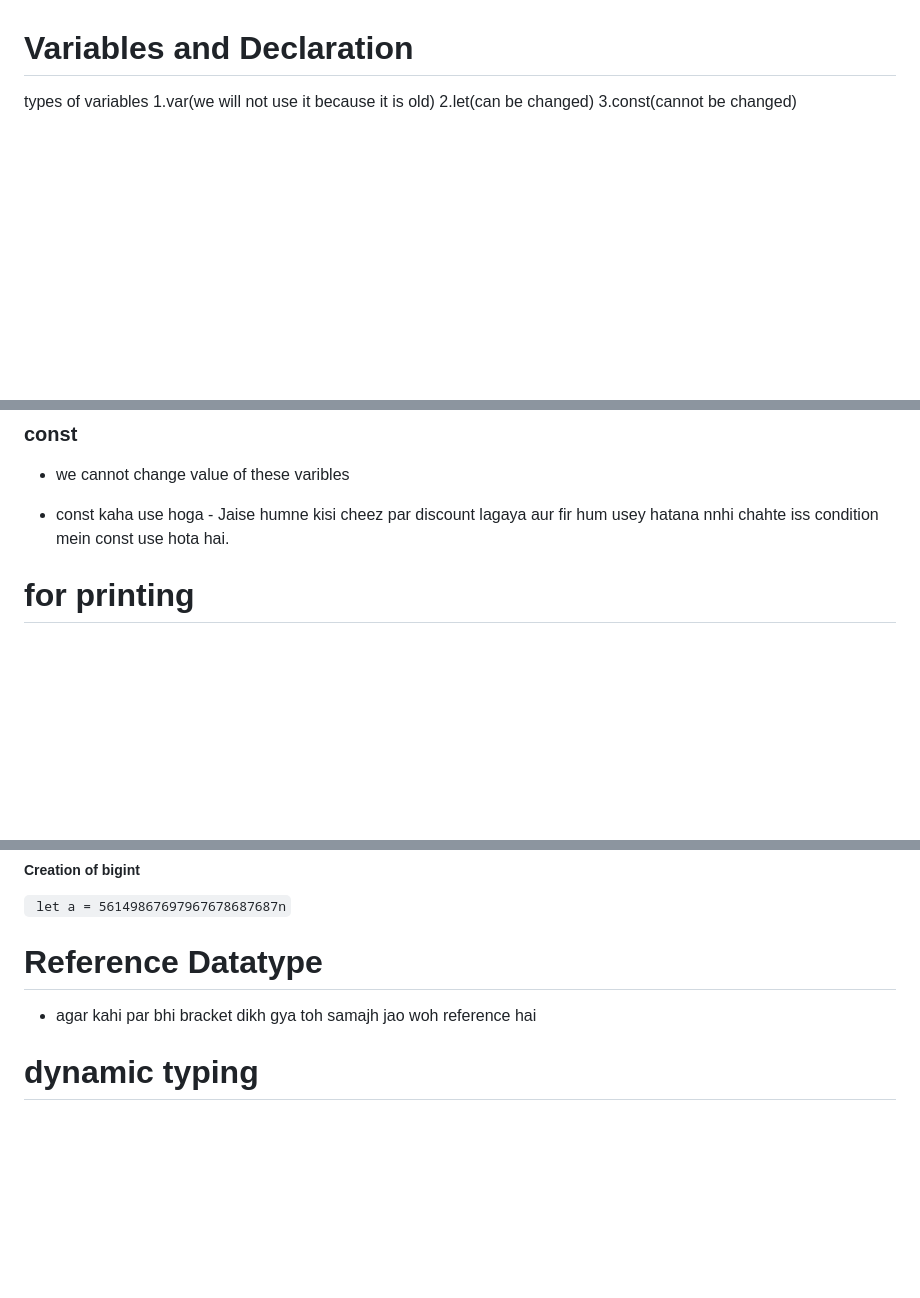
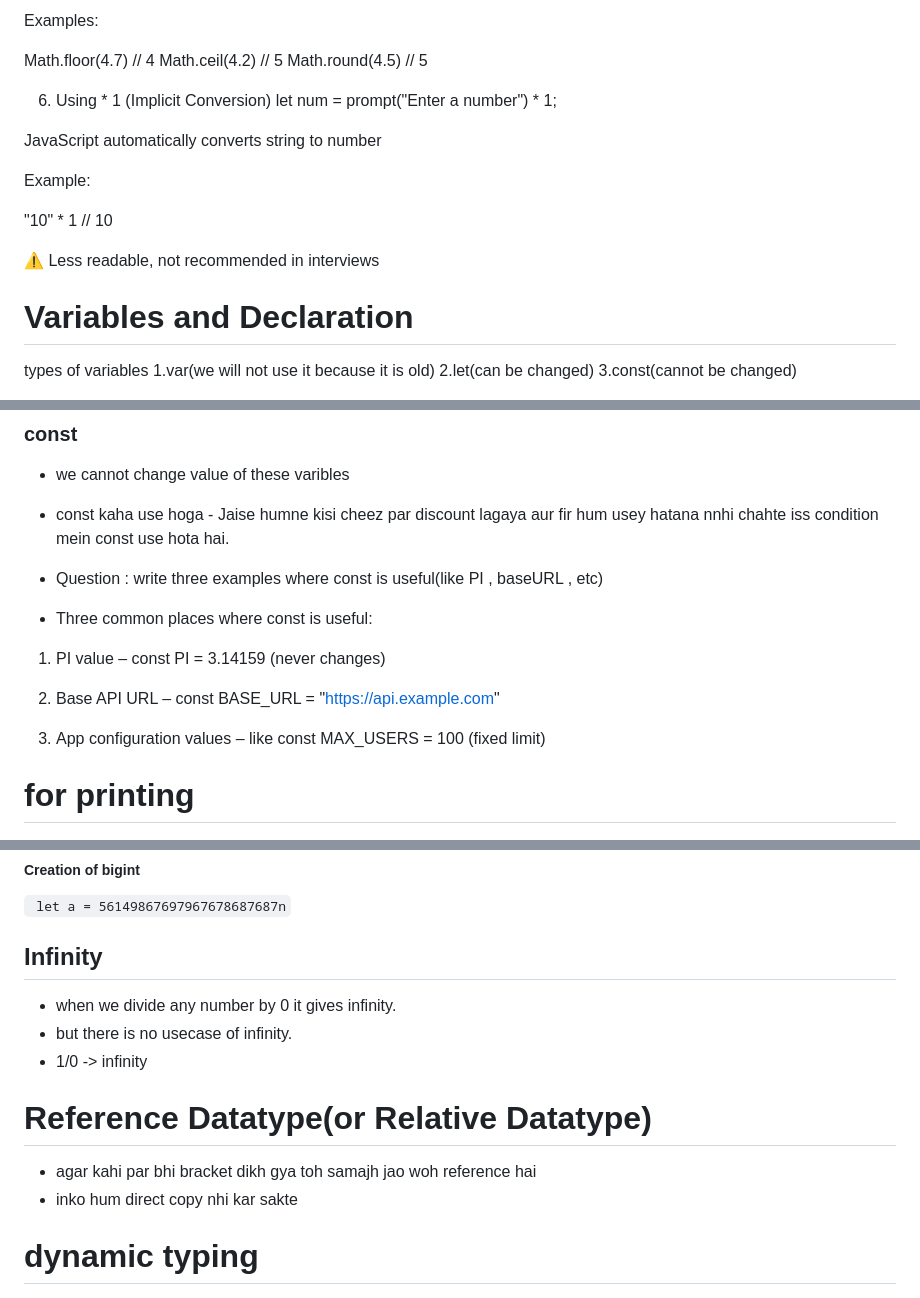
Before and after one commit to Yuvraj-Singh17/FullStack, a Markdown page: JS/notes.md, 3 parts joined by grey strips. Drawn GitHub-style; blank space fills up the shorter version.

```diff
--- a/JS/notes.md
+++ b/JS/notes.md
@@ -24,3 +108,21 @@ above words are not keywords these are words
+Examples:
+
+Math.floor(4.7) // 4
+Math.ceil(4.2)  // 5
+Math.round(4.5) // 5
+
+6. Using * 1 (Implicit Conversion)
+let num = prompt("Enter a number") * 1;
+
+
+JavaScript automatically converts string to number
+
+Example:
+
+"10" * 1  // 10
+
+
+⚠️ Less readable, not recommended in interviews
 # Variables and Declaration
 
 
@@ -73,6 +175,16 @@ future mein kabhi bhi kisi bhi container ki value ko access kar sakte hai
 - we cannot change value of these varibles
 
 - const kaha use hoga - Jaise humne kisi cheez par discount lagaya aur fir hum usey hatana nnhi chahte iss condition mein const use hota hai.
+
+- Question : write three examples where const is useful(like PI , baseURL , etc)
+
+- Three common places where const is useful:
+
+1. PI value – const PI = 3.14159 (never changes)
+
+2. Base API URL – const BASE_URL = "https://api.example.com"
+
+3. App configuration values – like const MAX_USERS = 100 (fixed limit)
 
 # for printing
 
@@ -241,9 +360,16 @@ Writing true or False is boolean
 ##### Creation of bigint
 ` let a = 56149867697967678687687n`
 
-# Reference Datatype
+## Infinity
+
+- when we divide any number by 0 it gives infinity.
+- but there is no usecase of infinity.
+- 1/0 -> infinity
+
+# Reference Datatype(or Relative Datatype)
 
 - agar kahi par bhi bracket dikh gya toh samajh jao woh reference hai
+- inko hum direct copy nhi kar sakte
 
 
 # dynamic typing
```
Also changed, not shown: other parts of JS/notes.md (+92 -1 lines).
